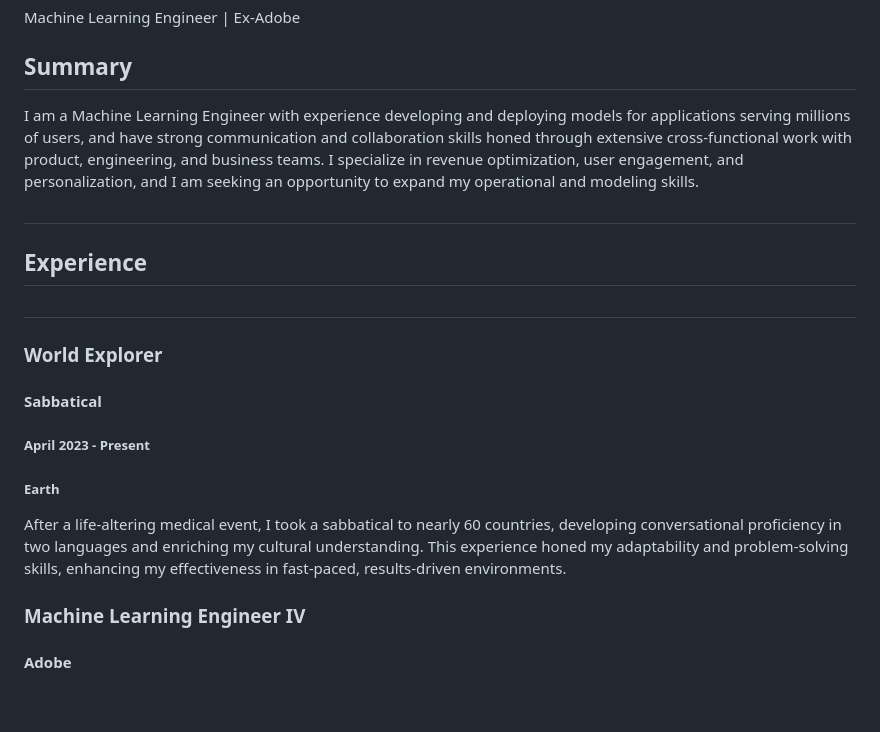
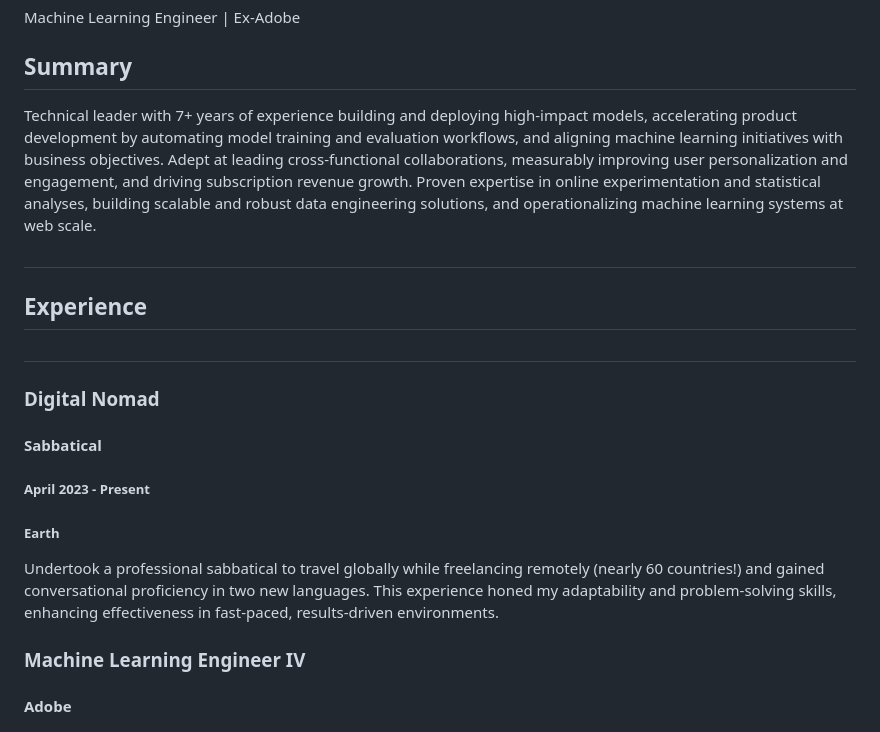
Before and after one commit to jshvn/professional, a Markdown page: linkedin/linkedin.md, the part around the change. Rendered like a GitHub page; blank space fills up the shorter version.

Commit message:
updated linkedin, aligning content, add vscode settings

```diff
--- a/linkedin/linkedin.md
+++ b/linkedin/linkedin.md
@@ -8,18 +8,18 @@ Machine Learning Engineer | Ex-Adobe
 
 ## Summary
 
-I am a Machine Learning Engineer with experience developing and deploying models for applications serving millions of users, and have strong communication and collaboration skills honed through extensive cross-functional work with product, engineering, and business teams. I specialize in revenue optimization, user engagement, and personalization, and I am seeking an opportunity to expand my operational and modeling skills.
+Technical leader with 7+ years of experience building and deploying high-impact models, accelerating product development by automating model training and evaluation workflows, and aligning machine learning initiatives with business objectives. Adept at leading cross-functional collaborations, measurably improving user personalization and engagement, and driving subscription revenue growth. Proven expertise in online experimentation and statistical analyses, building scalable and robust data engineering solutions, and operationalizing machine learning systems at web scale.
 
 ## ###############################################################
 ## Experience
 ## ###############################################################
 
-### World Explorer
+### Digital Nomad
 #### Sabbatical
 ##### April 2023 - Present
 ##### Earth
 
-After a life-altering medical event, I took a sabbatical to nearly 60 countries, developing conversational proficiency in two languages and enriching my cultural understanding. This experience honed my adaptability and problem-solving skills, enhancing my effectiveness in fast-paced, results-driven environments.
+Undertook a professional sabbatical to travel globally while freelancing remotely (nearly 60 countries!) and gained conversational proficiency in two new languages. This experience honed my adaptability and problem‑solving skills, enhancing effectiveness in fast‑paced, results‑driven environments.
 
 
 ### Machine Learning Engineer IV
```
